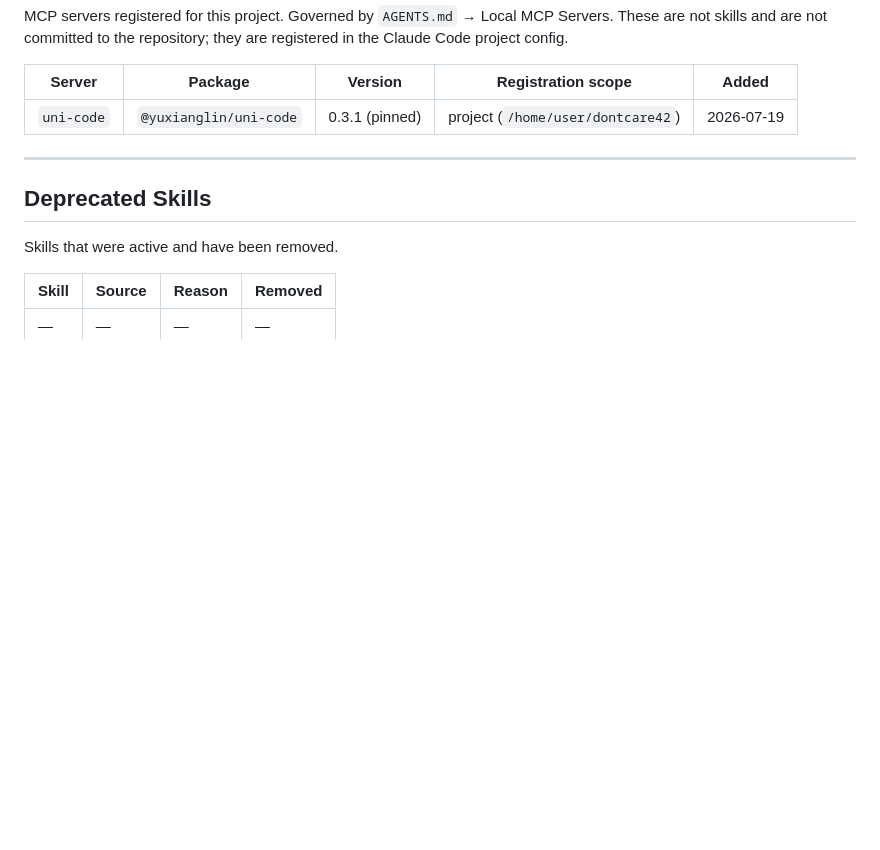
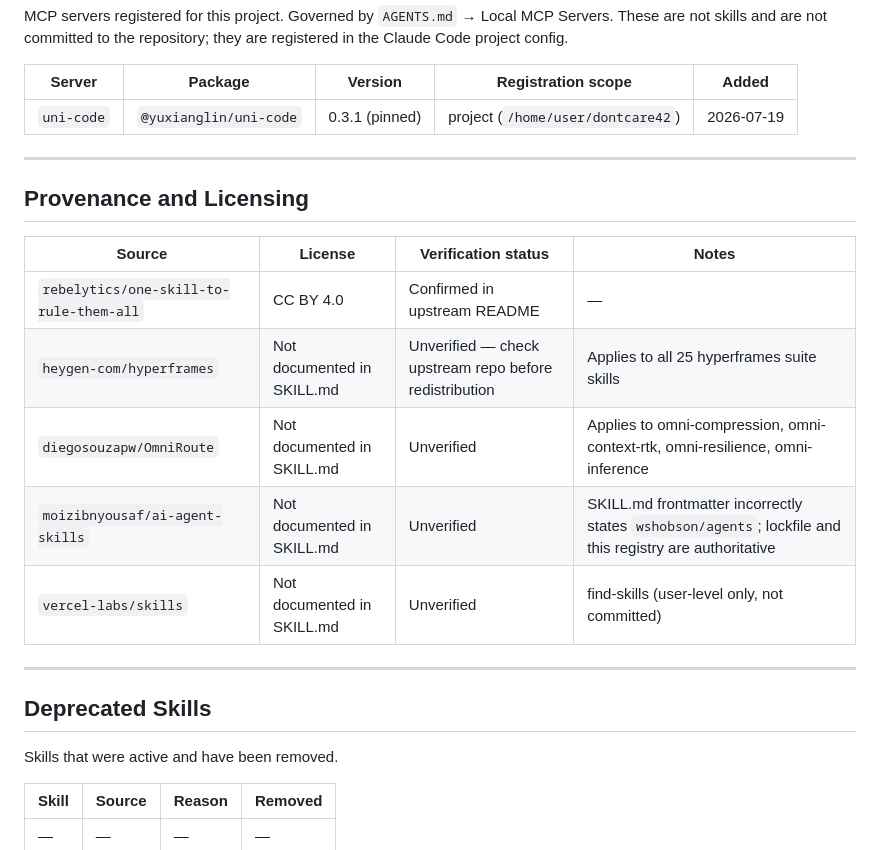
Before and after one commit to antiprofits/dontcare42, a Markdown page: ProjectSkills/skill-arsenal.md, the part around one of its changes. Drawn GitHub-style; blank space fills up the shorter version.

```diff
--- a/ProjectSkills/skill-arsenal.md
+++ b/ProjectSkills/skill-arsenal.md
@@ -97,6 +128,18 @@ Claude Code project config.
 
 ---
 
+## Provenance and Licensing
+
+| Source | License | Verification status | Notes |
+|--------|---------|---------------------|-------|
+| `rebelytics/one-skill-to-rule-them-all` | CC BY 4.0 | Confirmed in upstream README | — |
+| `heygen-com/hyperframes` | Not documented in SKILL.md | Unverified — check upstream repo before redistribution | Applies to all 25 hyperframes suite skills |
+| `diegosouzapw/OmniRoute` | Not documented in SKILL.md | Unverified | Applies to omni-compression, omni-context-rtk, omni-resilience, omni-inference |
+| `moizibnyousaf/ai-agent-skills` | Not documented in SKILL.md | Unverified | SKILL.md frontmatter incorrectly states `wshobson/agents`; lockfile and this registry are authoritative |
+| `vercel-labs/skills` | Not documented in SKILL.md | Unverified | find-skills (user-level only, not committed) |
+
+---
+
 ## Deprecated Skills
 
 Skills that were active and have been removed.
```
Also changed, not shown: other parts of ProjectSkills/skill-arsenal.md (+73 -42 lines), AGENTS.md (+44 -8 lines), 1 other file.
